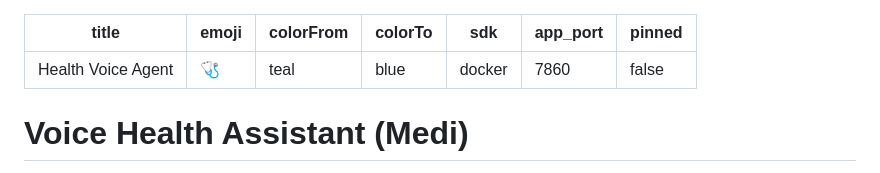
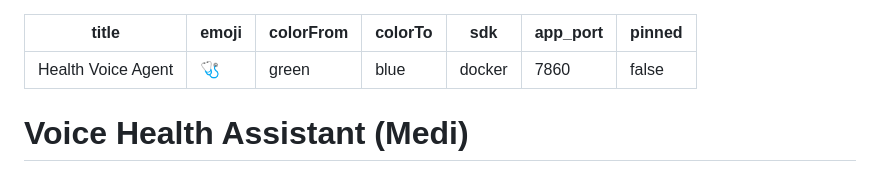
Before and after one commit to Shreya2005-2005/Health-voice-agent, a Markdown page: README.md, the part around the change. GitHub-like rendering.

Commit message:
fix: valid colorFrom for Hugging Face Spaces metadata

```diff
--- a/README.md
+++ b/README.md
@@ -1,7 +1,7 @@
 ---
 title: Health Voice Agent
 emoji: 🩺
-colorFrom: teal
+colorFrom: green
 colorTo: blue
 sdk: docker
 app_port: 7860
```
